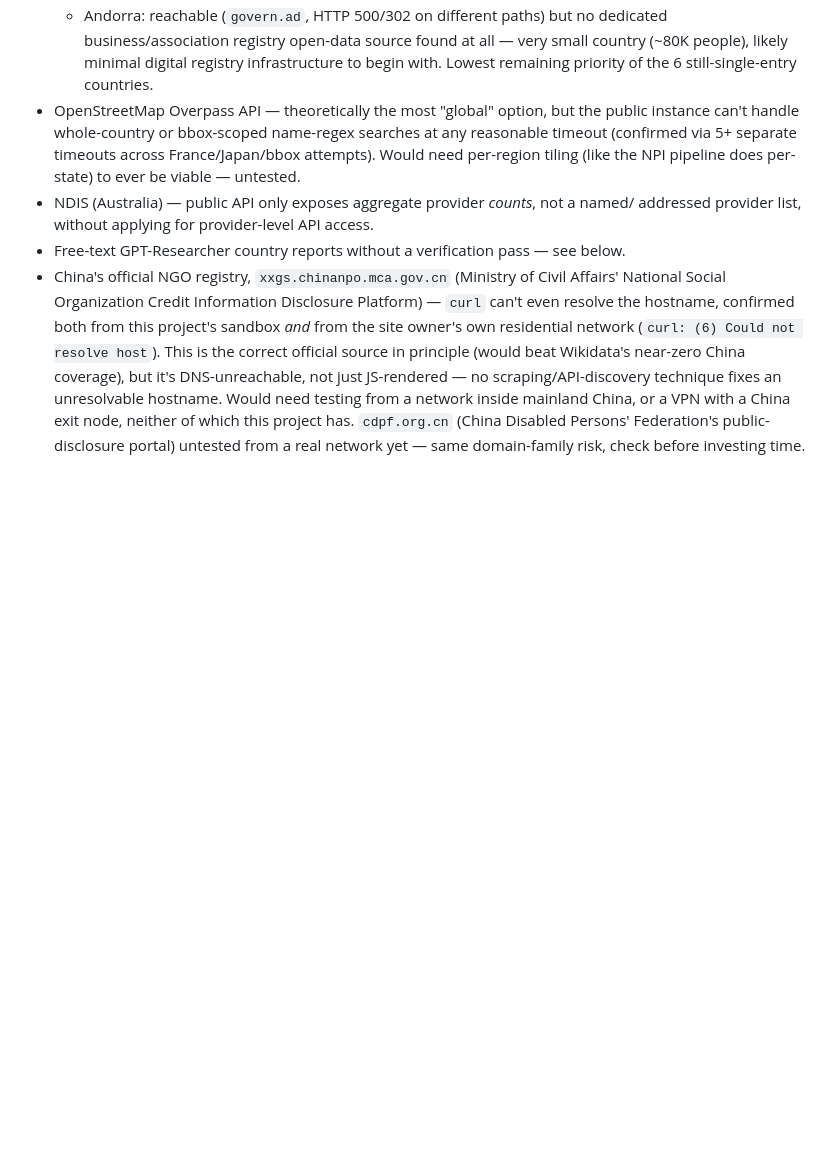
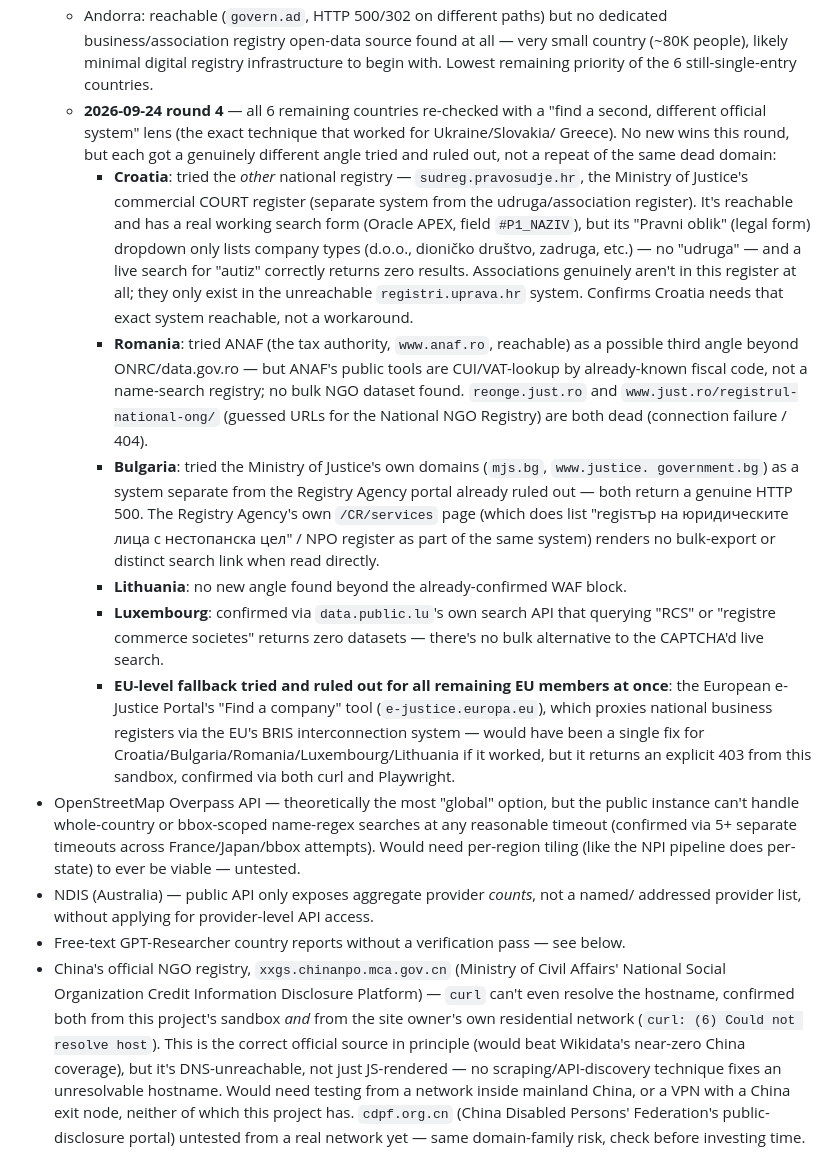
Before and after one commit to michaelcraft17/autism-community-resources, a Markdown page: HANDOFF.md, the part around the change. Rendered like a GitHub page; blank space fills up the shorter version.

Commit message:
Document round 4: no new wins, but genuinely different angles ruled out
Re-checked all 6 remaining single-listing countries applying the
"find a second, different official system" lens that worked for
Ukraine/Slovakia/Greece. No new data this round, but each got a real,
different attempt rather than re-hitting an already-dead domain:

- Croatia: tried the commercial court register (sudreg.pravosudje.hr,
  reachable, real search form) as a second system separate from the
  unreachable udruga/association register -- confirmed it only covers
  companies, not associations, so it can't substitute.
- Romania: tried ANAF (tax authority) as a third angle -- it's a
  CUI-lookup tool, not a name-search registry.
- Bulgaria: tried the Ministry of Justice's own domains as a system
  separate from the Registry Agency portal -- both return HTTP 500.
- Luxembourg: confirmed via data.public.lu's own search that no bulk
  RCS/associations dataset exists as an alternative to the CAPTCHA'd
  live search.
- Tried the EU's own e-Justice "Find a company" portal (BRIS) as a
  single potential fix for all remaining EU members at once -- returns
  an explicit 403 from this sandbox.

Co-Authored-By: Claude Sonnet 5 <noreply@anthropic.com>
Claude-Session: https://claude.ai/code/session_016WZxQi31PeFRn9jrRfaENC

```diff
--- a/HANDOFF.md
+++ b/HANDOFF.md
@@ -231,6 +231,37 @@ government/encyclopedic structured sources were ~95%+ clean):
     business/association registry open-data source found at all — very small country (~80K
     people), likely minimal digital registry infrastructure to begin with. Lowest remaining
     priority of the 6 still-single-entry countries.
+  - **2026-09-24 round 4** — all 6 remaining countries re-checked with a "find a second,
+    different official system" lens (the exact technique that worked for Ukraine/Slovakia/
+    Greece). No new wins this round, but each got a genuinely different angle tried and ruled
+    out, not a repeat of the same dead domain:
+    - **Croatia**: tried the *other* national registry — `sudreg.pravosudje.hr`, the Ministry
+      of Justice's commercial COURT register (separate system from the udruga/association
+      register). It's reachable and has a real working search form (Oracle APEX, field
+      `#P1_NAZIV`), but its "Pravni oblik" (legal form) dropdown only lists company types
+      (d.o.o., dioničko društvo, zadruga, etc.) — no "udruga" — and a live search for "autiz"
+      correctly returns zero results. Associations genuinely aren't in this register at all;
+      they only exist in the unreachable `registri.uprava.hr` system. Confirms Croatia needs
+      that exact system reachable, not a workaround.
+    - **Romania**: tried ANAF (the tax authority, `www.anaf.ro`, reachable) as a possible
+      third angle beyond ONRC/data.gov.ro — but ANAF's public tools are CUI/VAT-lookup by
+      already-known fiscal code, not a name-search registry; no bulk NGO dataset found.
+      `reonge.just.ro` and `www.just.ro/registrul-national-ong/` (guessed URLs for the
+      National NGO Registry) are both dead (connection failure / 404).
+    - **Bulgaria**: tried the Ministry of Justice's own domains (`mjs.bg`, `www.justice.
+      government.bg`) as a system separate from the Registry Agency portal already ruled out
+      — both return a genuine HTTP 500. The Registry Agency's own `/CR/services` page (which
+      does list "regisтър на юридическите лица с нестопанска цел" / NPO register as part of
+      the same system) renders no bulk-export or distinct search link when read directly.
+    - **Lithuania**: no new angle found beyond the already-confirmed WAF block.
+    - **Luxembourg**: confirmed via `data.public.lu`'s own search API that querying "RCS" or
+      "registre commerce societes" returns zero datasets — there's no bulk alternative to the
+      CAPTCHA'd live search.
+    - **EU-level fallback tried and ruled out for all remaining EU members at once**: the
+      European e-Justice Portal's "Find a company" tool (`e-justice.europa.eu`), which proxies
+      national business registers via the EU's BRIS interconnection system — would have been a
+      single fix for Croatia/Bulgaria/Romania/Luxembourg/Lithuania if it worked, but it returns
+      an explicit 403 from this sandbox, confirmed via both curl and Playwright.
 - OpenStreetMap Overpass API — theoretically the most "global" option, but the public
   instance can't handle whole-country or bbox-scoped name-regex searches at any reasonable
   timeout (confirmed via 5+ separate timeouts across France/Japan/bbox attempts). Would need
```
